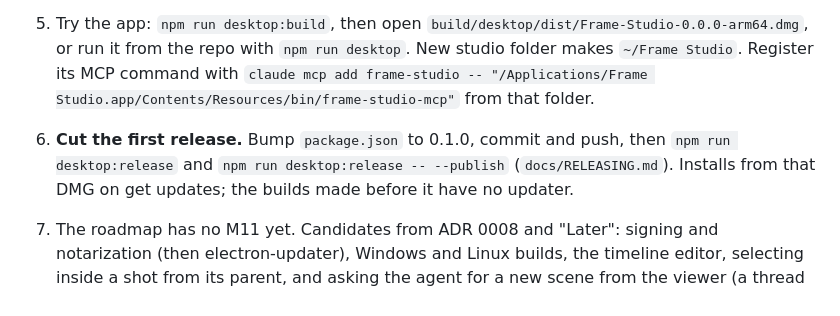
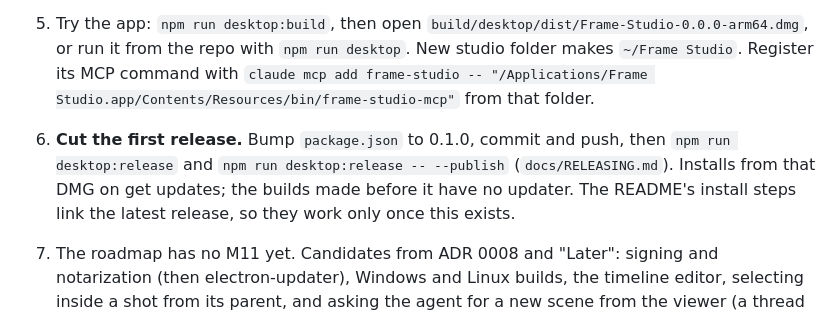
Before and after one commit to emrosas/frame-studio, a Markdown page: docs/PROGRESS.md, the part around the change. Rendered like a GitHub page.

```diff
--- a/docs/PROGRESS.md
+++ b/docs/PROGRESS.md
@@ -666,7 +666,7 @@ A review agent read the redesign and found 11 problems. All are fixed:
 3. Try the integrated AI: in the viewer, select something, pick Claude or Codex in the agent panel's composer, and ask for a change.
 4. Try a project: open `?scene=bears-story/film` in the viewer, double-click a shot, and export the film from the Export panel.
 5. Try the app: `npm run desktop:build`, then open `build/desktop/dist/Frame-Studio-0.0.0-arm64.dmg`, or run it from the repo with `npm run desktop`. New studio folder makes `~/Frame Studio`. Register its MCP command with `claude mcp add frame-studio -- "/Applications/Frame Studio.app/Contents/Resources/bin/frame-studio-mcp"` from that folder.
-6. **Cut the first release.** Bump `package.json` to 0.1.0, commit and push, then `npm run desktop:release` and `npm run desktop:release -- --publish` (`docs/RELEASING.md`). Installs from that DMG on get updates; the builds made before it have no updater.
+6. **Cut the first release.** Bump `package.json` to 0.1.0, commit and push, then `npm run desktop:release` and `npm run desktop:release -- --publish` (`docs/RELEASING.md`). Installs from that DMG on get updates; the builds made before it have no updater. The README's install steps link the latest release, so they work only once this exists.
 7. The roadmap has no M11 yet. Candidates from ADR 0008 and "Later": signing and notarization (then electron-updater), Windows and Linux builds, the timeline editor, selecting inside a shot from its parent, and asking the agent for a new scene from the viewer (a thread needs a scene today).
 
 ## Open questions
```
Also changed, not shown: README.md (added, +145 -0 lines).
